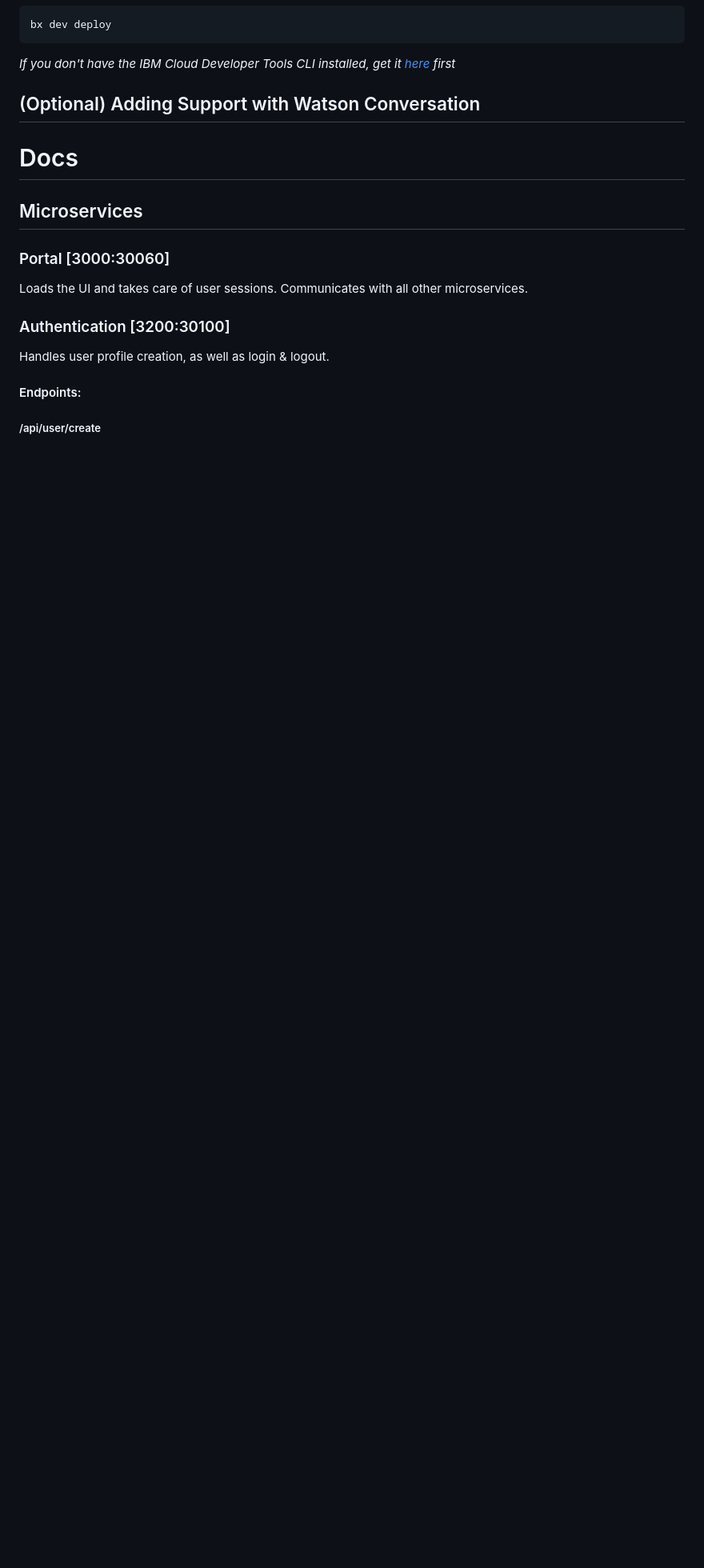
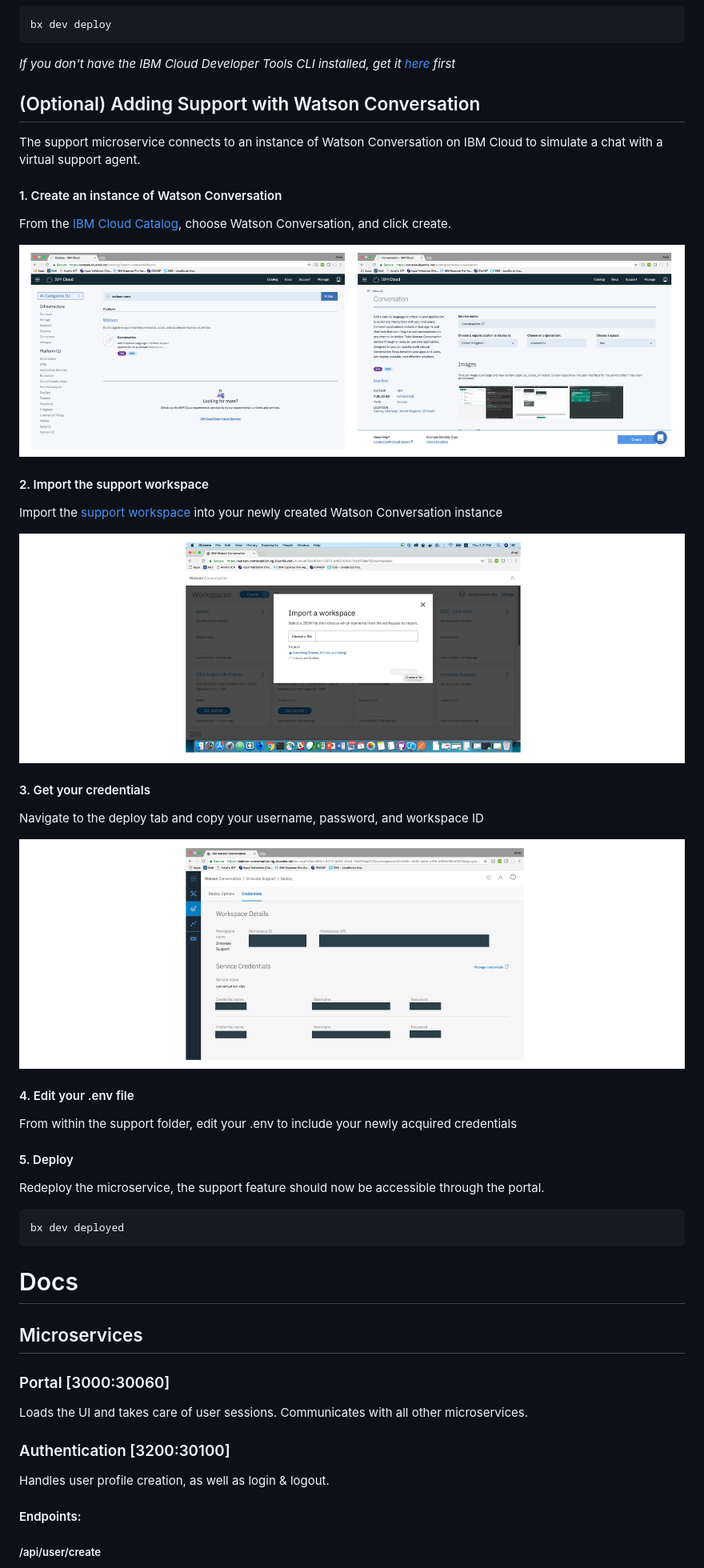
Before and after one commit to IBM/innovate-digital-bank, a Markdown page: README.md, the part around one of its changes. Shown at 80% size. GitHub-like rendering; pictures changed too: docs/6.png (added), docs/7.png (added), docs/8.png (added); blank space fills up the shorter version.

Commit message:
building readme

````diff
--- a/README.md
+++ b/README.md
@@ -121,7 +121,32 @@ bx dev deploy
 _If you don't have the IBM Cloud Developer Tools CLI installed, get it [here](https://console.bluemix.net/docs/cli/reference/bluemix_cli/download_cli.html) first_
 
 ## (Optional) Adding Support with Watson Conversation
+The support microservice connects to an instance of Watson Conversation on IBM Cloud to simulate a chat with a virtual support agent.
 
+#### 1. Create an instance of Watson Conversation
+From the [IBM Cloud Catalog](bluemix.net), choose Watson Conversation, and click create.
+
+![Watson Conversation](docs/6.png)
+
+#### 2. Import the support workspace
+Import the [support workspace](/support/conversation-workspace.json) into your newly created Watson Conversation instance
+
+![Watson Conversation](docs/7.png)
+
+#### 3. Get your credentials
+Navigate to the deploy tab and copy your username, password, and workspace ID
+
+![Watson Conversation](docs/8.png)
+
+#### 4. Edit your .env file
+From within the support folder, edit your .env to include your newly acquired credentials
+
+#### 5. Deploy
+Redeploy the microservice, the support feature should now be accessible through the portal.
+
+```
+bx dev deployed
+```
 
 # Docs
 
````
Also changed, not shown: other parts of README.md (+1 -1 lines), 1 other file.
